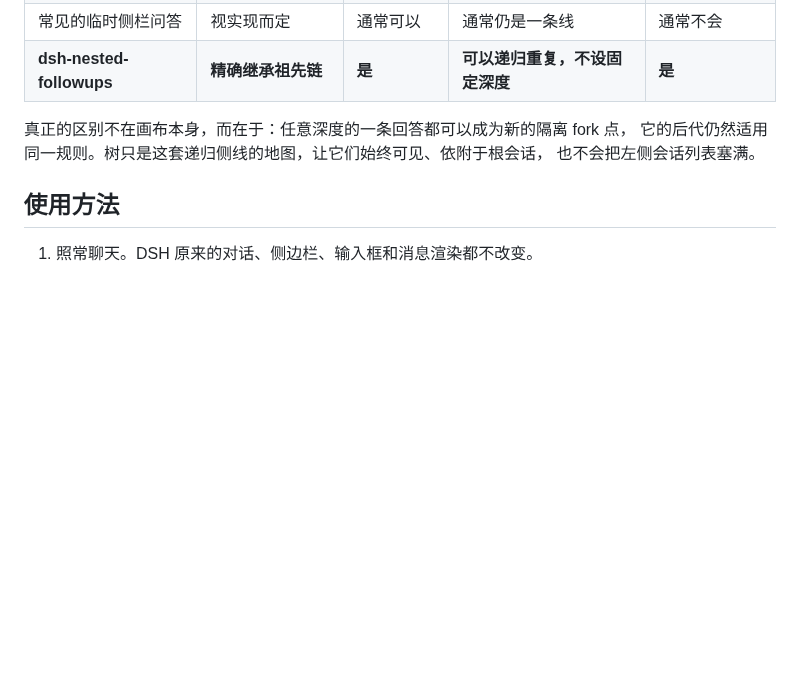
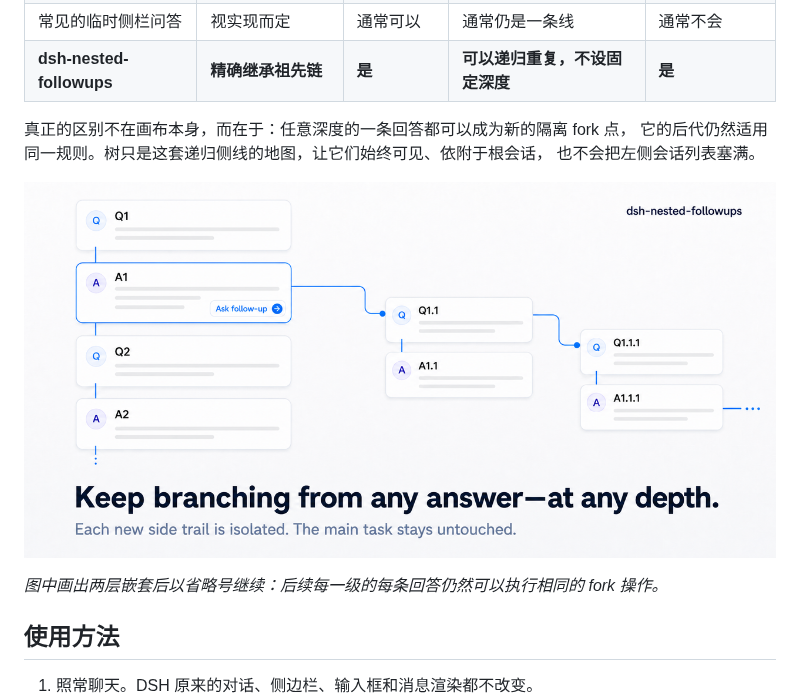
Before and after one commit to sluminositys/dsh-nested-followups, a Markdown page: README.zh.md, the part around the change. GitHub-like rendering; pictures changed too: assets/recursive-branching.png (added); blank space fills up the shorter version.

```diff
--- a/README.zh.md
+++ b/README.zh.md
@@ -60,6 +60,10 @@ dsh plugin --profile web add .
 真正的区别不在画布本身，而在于：任意深度的一条回答都可以成为新的隔离 fork 点，
 它的后代仍然适用同一规则。树只是这套递归侧线的地图，让它们始终可见、依附于根会话，
 也不会把左侧会话列表塞满。
+
+![主任务旁可以从任意层级持续创建隔离侧线](assets/recursive-branching.png)
+
+_图中画出两层嵌套后以省略号继续：后续每一级的每条回答仍然可以执行相同的 fork 操作。_
 
 ## 使用方法
 
```
Also changed, not shown: CHANGELOG.md (+2 -2 lines), README.md (+5 -0 lines), assets/social-preview.png, 2 other files.
